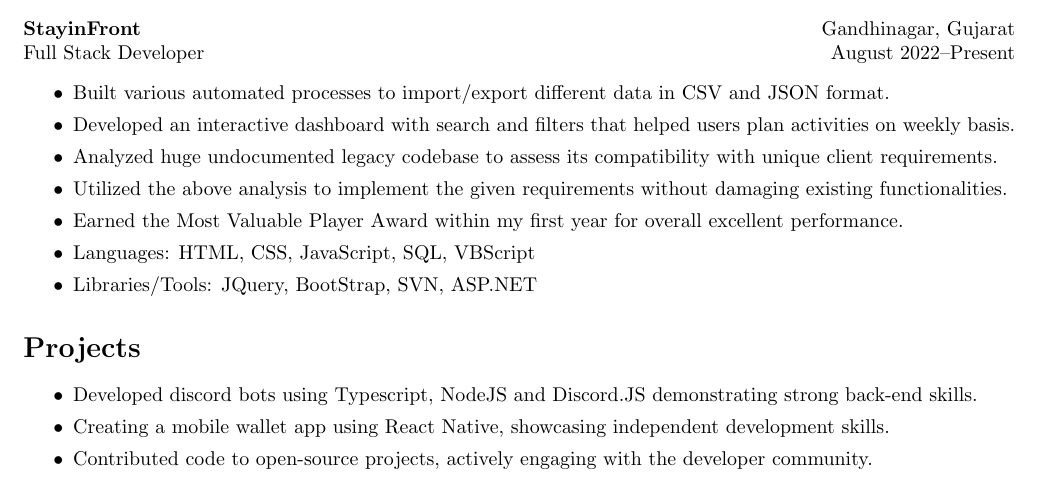
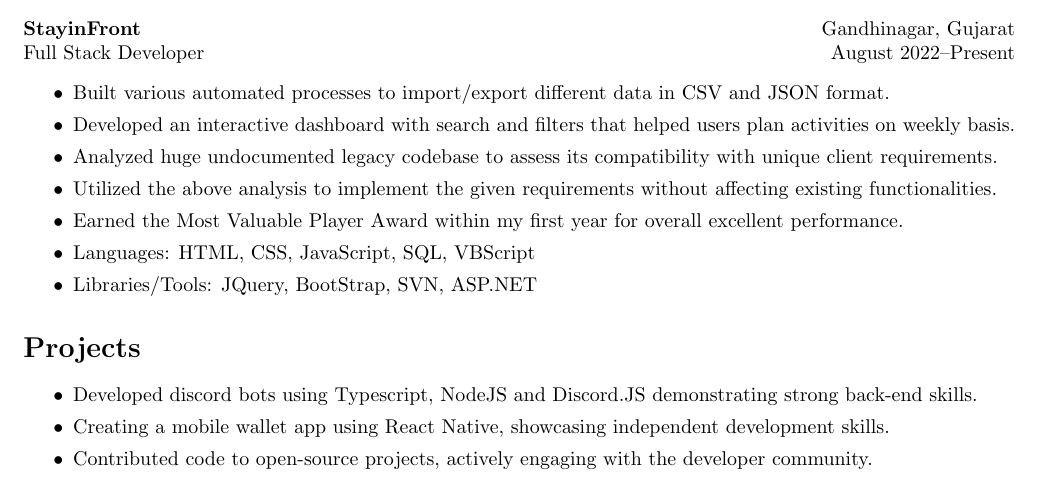
Before and after one commit to jaydamani/resume, a LaTeX document (jay_damani.tex): part of the page, cut so that both start at the same text. Compiled offline with pdfLaTeX.

Commit message:
refactor: better wordings

```diff
--- a/jay_damani.tex
+++ b/jay_damani.tex
@@ -80,7 +80,7 @@ Full Stack Developer \hfill August 2022--Present \
     \item Built various automated processes to import/export different data in CSV and JSON format.
     \item Developed an interactive dashboard with search and filters that helped users plan activities on weekly basis.
     \item Analyzed huge undocumented legacy codebase to assess its compatibility with unique client requirements.
-    \item Utilized the above analysis to implement the given requirements without damaging existing functionalities.
+    \item Utilized the above analysis to implement the given requirements without affecting existing functionalities.
     \item Earned the Most Valuable Player Award within my first year for overall excellent performance.
     \item Languages: HTML, CSS, JavaScript, SQL, VBScript
     \item Libraries/Tools: JQuery, BootStrap, SVN, ASP.NET
```
Also changed, not shown: jay_damani.pdf.
